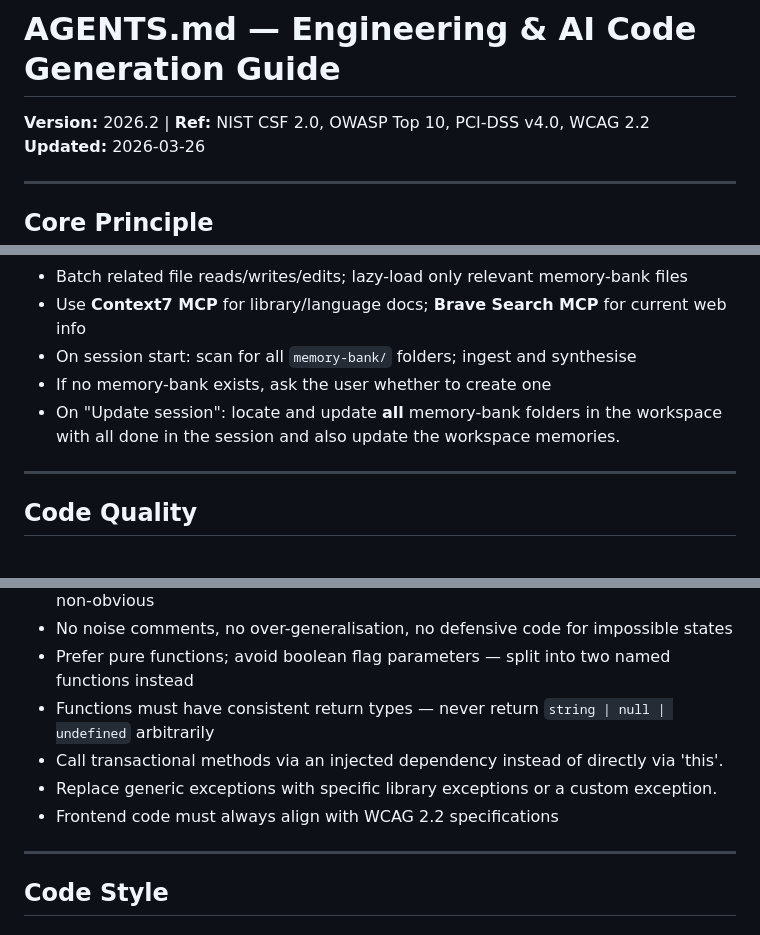
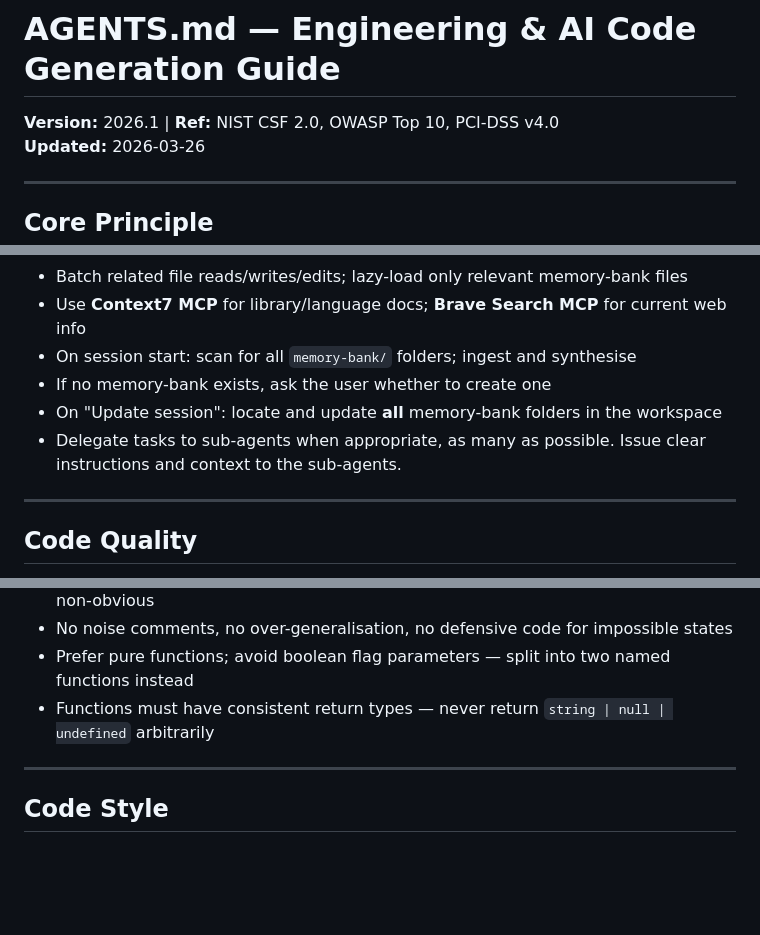
Before and after one commit to skylarng89/audita, a Markdown page: AGENTS.md, 3 parts joined by grey strips. Drawn GitHub-style; blank space fills up the shorter version.

Commit message:
chore(docs): update version reference and refine memory-bank instructions

```diff
--- a/AGENTS.md
+++ b/AGENTS.md
@@ -1,6 +1,6 @@
 # AGENTS.md — Engineering & AI Code Generation Guide
 
-**Version:** 2026.2 | **Ref:** NIST CSF 2.0, OWASP Top 10, PCI-DSS v4.0, WCAG 2.2
+**Version:** 2026.1 | **Ref:** NIST CSF 2.0, OWASP Top 10, PCI-DSS v4.0
 **Updated:** 2026-03-26
 
 ---
@@ -25,7 +25,8 @@ Document tradeoff decisions in `memory-bank/docs/decisions.md`.
 - Use **Context7 MCP** for library/language docs; **Brave Search MCP** for current web info
 - On session start: scan for all `memory-bank/` folders; ingest and synthesise
 - If no memory-bank exists, ask the user whether to create one
-- On "Update session": locate and update **all** memory-bank folders in the workspace with all done in the session and also update the workspace memories.
+- On "Update session": locate and update **all** memory-bank folders in the workspace
+- Delegate tasks to sub-agents when appropriate, as many as possible. Issue clear instructions and context to the sub-agents.
 
 ---
 
@@ -39,9 +40,6 @@ Document tradeoff decisions in `memory-bank/docs/decisions.md`.
 - No noise comments, no over-generalisation, no defensive code for impossible states
 - Prefer pure functions; avoid boolean flag parameters — split into two named functions instead
 - Functions must have consistent return types — never return `string | null | undefined` arbitrarily
-- Call transactional methods via an injected dependency instead of directly via 'this'.
-- Replace generic exceptions with specific library exceptions or a custom exception.
-- Frontend code must always align with WCAG 2.2 specifications
 
 ---
 
```
Also changed, not shown: other parts of AGENTS.md (+8 -6 lines).
